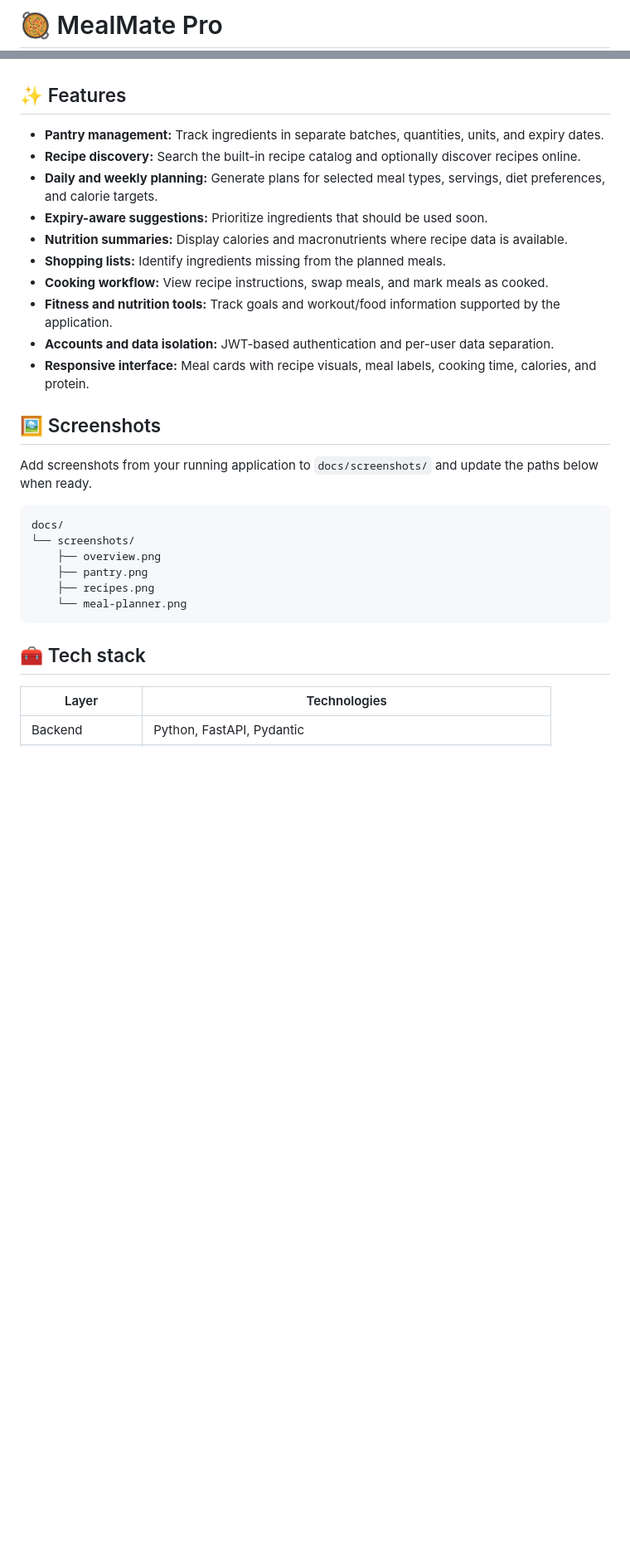
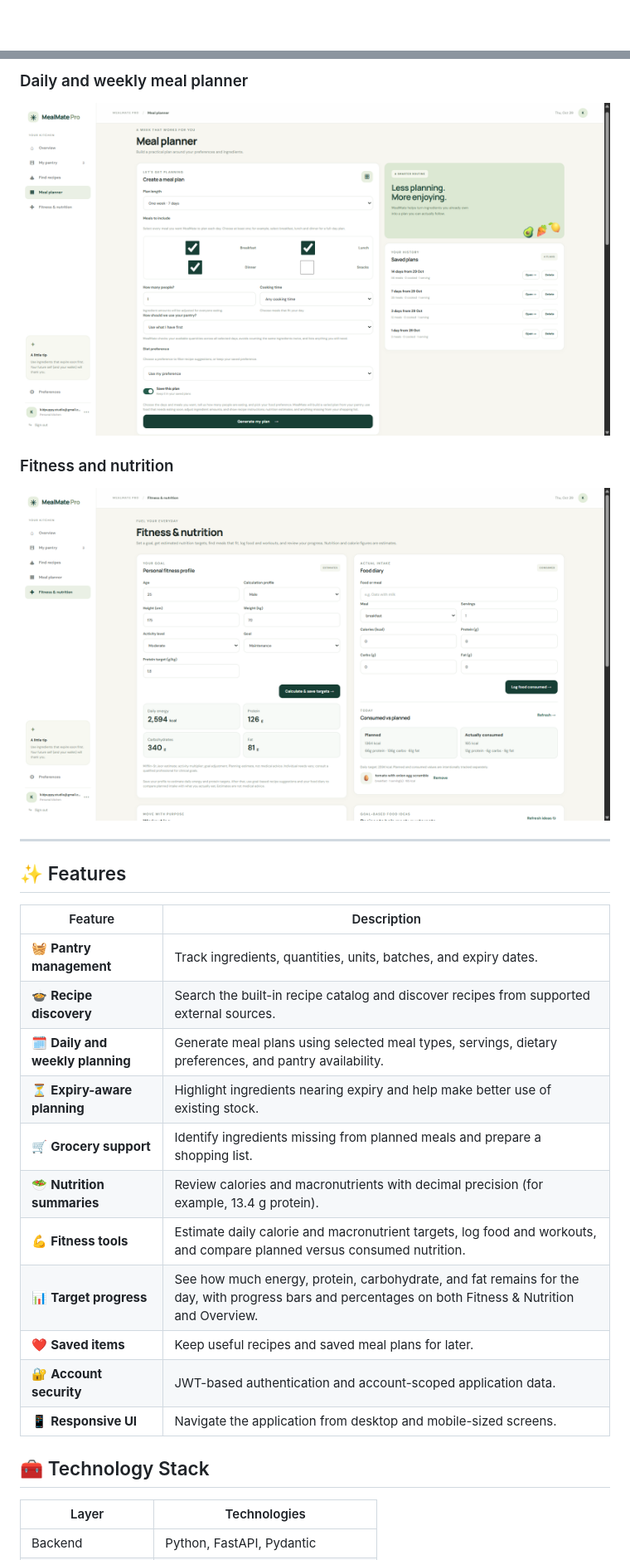
Before and after one commit to SaiKiran0078/mealmate-pro, a Markdown page: README.md, 2 parts joined by grey strips. Shown: that part at 83% size. Rendered like a GitHub page; pictures changed too: docs/screenshots/fitness-nutrition.png (added), docs/screenshots/meal-planner.png (added); blank space fills up the shorter version.

````diff
--- a/README.md
+++ b/README.md
@@ -1,2 +1,2 @@
-# 🥘 MealMate Pro
+<div align="center">
 
@@ -12,34 +51,28 @@ MealMate Pro is a full-stack meal-planning web application built with FastAPI, S
+### Daily and weekly meal planner
+![MealMate Pro meal planner](docs/screenshots/meal-planner.png)
+
+### Fitness and nutrition
+![MealMate Pro fitness and nutrition](docs/screenshots/fitness-nutrition.png)
+
+---
 
 ## ✨ Features
 
-- **Pantry management:** Track ingredients in separate batches, quantities, units, and expiry dates.
-- **Recipe discovery:** Search the built-in recipe catalog and optionally discover recipes online.
-- **Daily and weekly planning:** Generate plans for selected meal types, servings, diet preferences, and calorie targets.
-- **Expiry-aware suggestions:** Prioritize ingredients that should be used soon.
-- **Nutrition summaries:** Display calories and macronutrients where recipe data is available.
-- **Shopping lists:** Identify ingredients missing from the planned meals.
-- **Cooking workflow:** View recipe instructions, swap meals, and mark meals as cooked.
-- **Fitness and nutrition tools:** Track goals and workout/food information supported by the application.
-- **Accounts and data isolation:** JWT-based authentication and per-user data separation.
-- **Responsive interface:** Meal cards with recipe visuals, meal labels, cooking time, calories, and protein.
+| Feature | Description |
+|---|---|
+| 🧺 **Pantry management** | Track ingredients, quantities, units, batches, and expiry dates. |
+| 🍲 **Recipe discovery** | Search the built-in recipe catalog and discover recipes from supported external sources. |
+| 🗓️ **Daily and weekly planning** | Generate meal plans using selected meal types, servings, dietary preferences, and pantry availability. |
+| ⏳ **Expiry-aware planning** | Highlight ingredients nearing expiry and help make better use of existing stock. |
+| 🛒 **Grocery support** | Identify ingredients missing from planned meals and prepare a shopping list. |
+| 🥗 **Nutrition summaries** | Review calories and macronutrients with decimal precision (for example, 13.4 g protein). |
+| 💪 **Fitness tools** | Estimate daily calorie and macronutrient targets, log food and workouts, and compare planned versus consumed nutrition. |
+| 📊 **Target progress** | See how much energy, protein, carbohydrate, and fat remains for the day, with progress bars and percentages on both Fitness & Nutrition and Overview. |
+| ❤️ **Saved items** | Keep useful recipes and saved meal plans for later. |
+| 🔐 **Account security** | JWT-based authentication and account-scoped application data. |
+| 📱 **Responsive UI** | Navigate the application from desktop and mobile-sized screens. |
 
-## 🖼️ Screenshots
-
-Add screenshots from your running application to `docs/screenshots/` and update the paths below when ready.
-
-```text
-docs/
-└── screenshots/
-    ├── overview.png
-    ├── pantry.png
-    ├── recipes.png
-    └── meal-planner.png
-```
-
-<!-- Replace these placeholders with real screenshots once committed. -->
-<!-- ![Meal planner](docs/screenshots/meal-planner.png) -->
-
-## 🧰 Tech stack
+## 🧰 Technology Stack
 
 | Layer | Technologies |
 |---|---|
````
Also changed, not shown: other parts of README.md (+154 -87 lines), docs/screenshots/overview.png (added), docs/screenshots/pantry.png (added), docs/screenshots/recipes.png (added), 5 other files.
